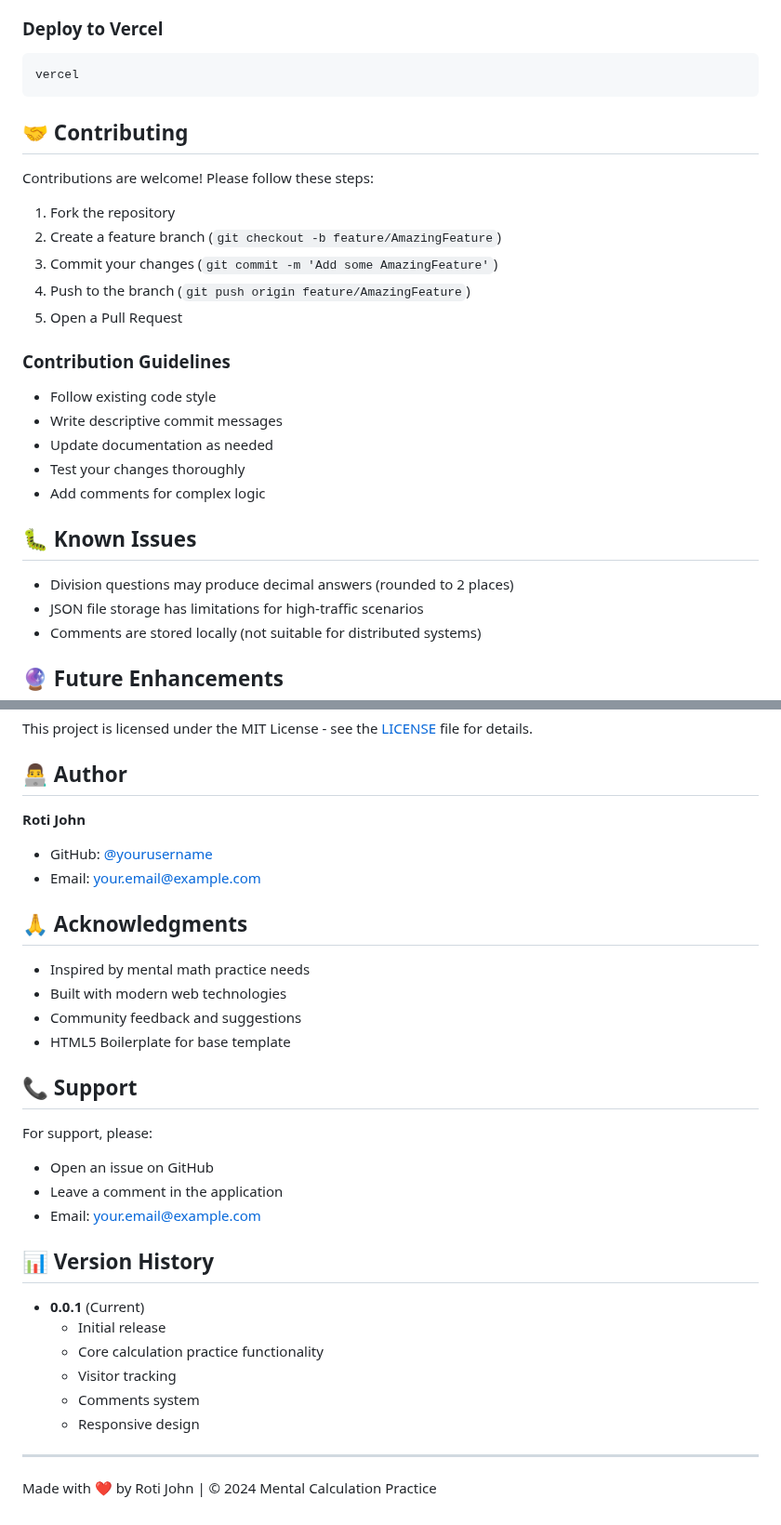
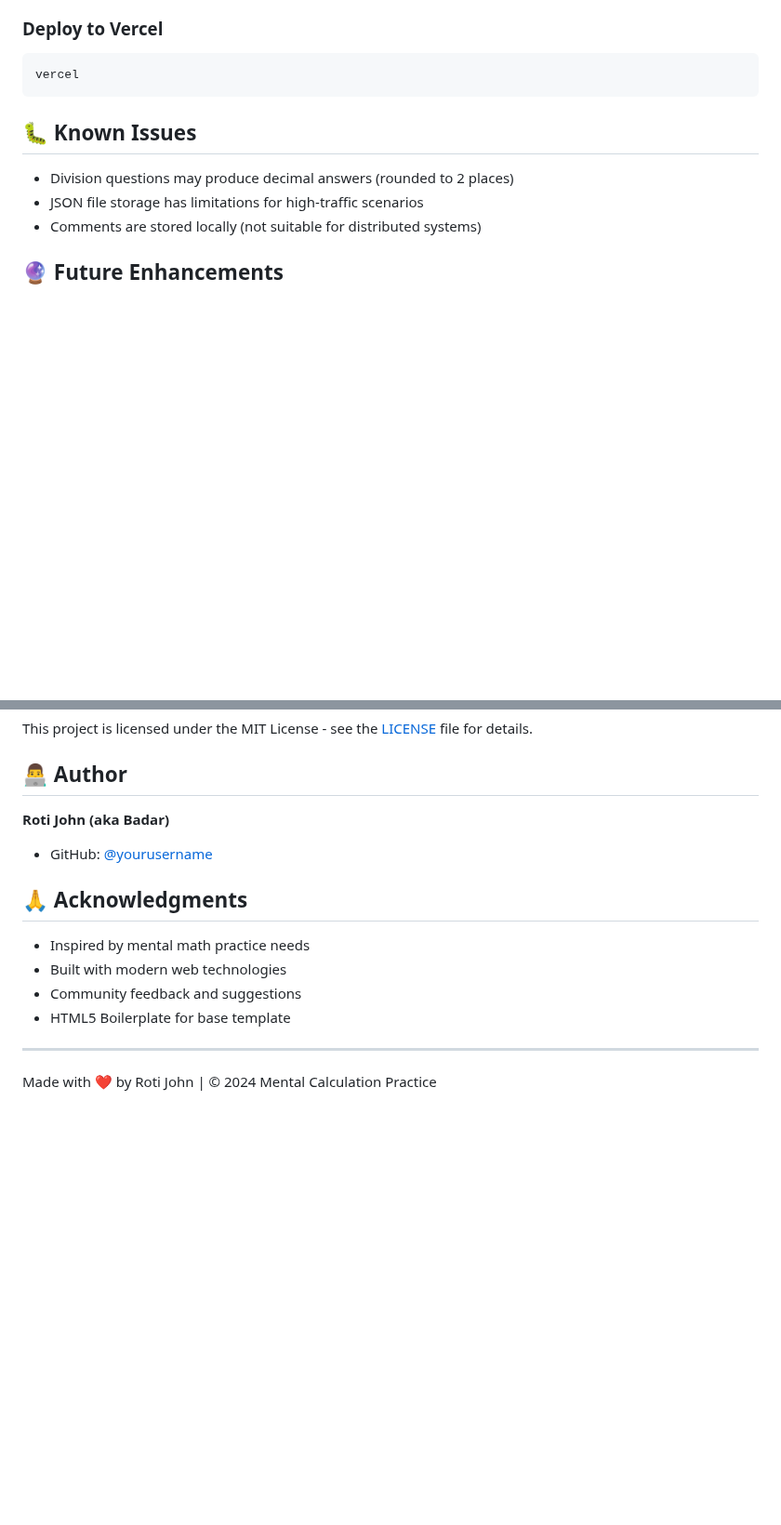
Before and after one commit to badar24434/calculation, a Markdown page: README.md, 2 parts joined by grey strips. Shown at 93% size. Rendered like a GitHub page; blank space fills up the shorter version.

Commit message:
remove contributing section and update author information in README

````diff
--- a/README.md
+++ b/README.md
@@ -345,23 +345,6 @@ heroku open
 vercel
 ```
 
-## 🤝 Contributing
-
-Contributions are welcome! Please follow these steps:
-
-1. Fork the repository
-2. Create a feature branch (`git checkout -b feature/AmazingFeature`)
-3. Commit your changes (`git commit -m 'Add some AmazingFeature'`)
-4. Push to the branch (`git push origin feature/AmazingFeature`)
-5. Open a Pull Request
-
-### Contribution Guidelines
-
-- Follow existing code style
-- Write descriptive commit messages
-- Update documentation as needed
-- Test your changes thoroughly
-- Add comments for complex logic
 
 ## 🐛 Known Issues
 
@@ -390,10 +373,9 @@ This project is licensed under the MIT License - see the [LICENSE](LICENSE) file
 
 ## 👨‍💻 Author
 
-**Roti John**
+**Roti John (aka Badar)**
 
-- GitHub: [@yourusername](https://github.com/yourusername)
-- Email: your.email@example.com
+- GitHub: [@yourusername](https://github.com/badar24434)
 
 ## 🙏 Acknowledgments
 
@@ -402,21 +384,6 @@ This project is licensed under the MIT License - see the [LICENSE](LICENSE) file
 - Community feedback and suggestions
 - HTML5 Boilerplate for base template
 
-## 📞 Support
-
-For support, please:
-- Open an issue on GitHub
-- Leave a comment in the application
-- Email: your.email@example.com
-
-## 📊 Version History
-
-- **0.0.1** (Current)
-  - Initial release
-  - Core calculation practice functionality
-  - Visitor tracking
-  - Comments system
-  - Responsive design
 
 ---
 
````
